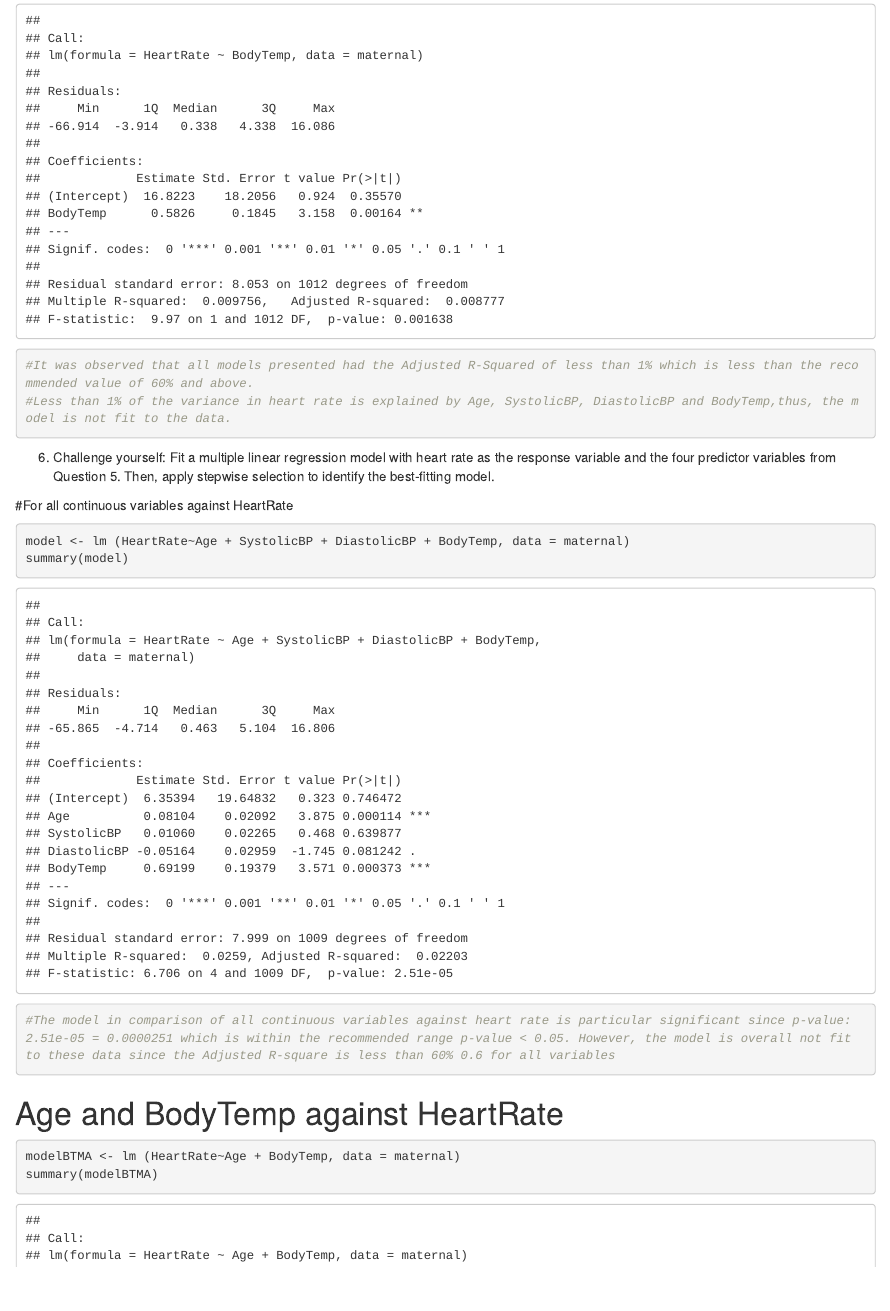
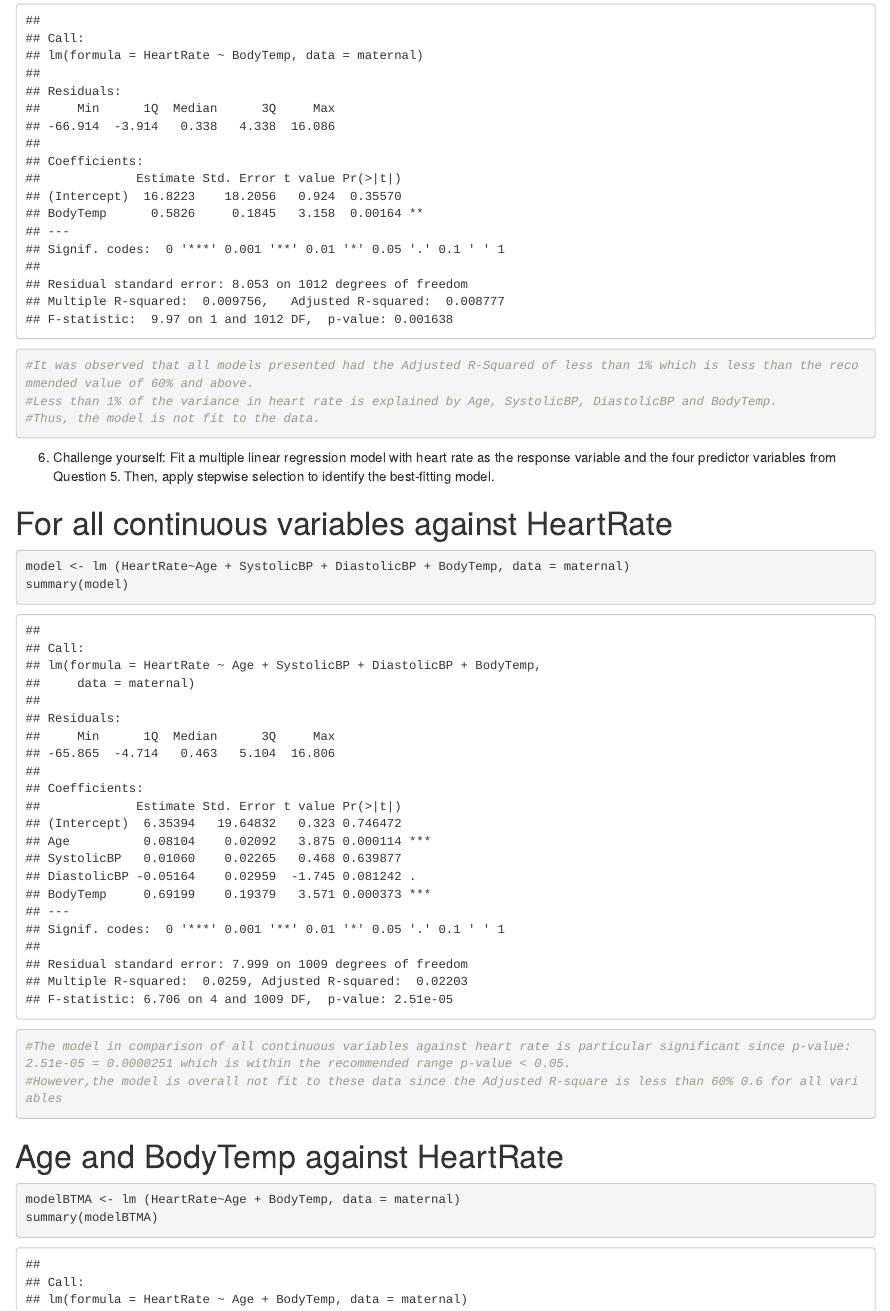
Before and after one commit to julialucas2025/Juliana_test_repo, an R Markdown document (Data_Science_MiniProject.Rmd): the page in a window 1100 px wide, from 9950 px down. Rendered offline with R 4.5, knitr and Pandoc, with nearby package versions.

Commit message:
Updated the analysis as comments

````diff
--- a/Data_Science_MiniProject.Rmd
+++ b/Data_Science_MiniProject.Rmd
@@ -100,15 +100,17 @@ summary(modelDBP)
 summary(modelBTemp)
 
 #It was observed that all models presented had the Adjusted R-Squared of less than 1% which is less than the recommended value of 60% and above.
-#Less than 1% of the variance in heart rate is explained by Age, SystolicBP, DiastolicBP and BodyTemp,thus, the model is not fit to the data.
+#Less than 1% of the variance in heart rate is explained by Age, SystolicBP, DiastolicBP and BodyTemp.
+#Thus, the model is not fit to the data.
 ```
 6.	Challenge yourself: Fit a multiple linear regression model with heart rate as the response variable and the four predictor variables from Question 5. Then, apply stepwise selection to identify the best-fitting model.
 
-#For all continuous variables against HeartRate
+# For all continuous variables against HeartRate
 ```{r}
 model <- lm (HeartRate~Age + SystolicBP + DiastolicBP + BodyTemp, data = maternal)
 summary(model)
-#The model in comparison of all continuous variables against heart rate is particular significant since p-value: 2.51e-05 = 0.0000251 which is within the recommended range p-value < 0.05. However, the model is overall not fit to these data since the Adjusted R-square is less than 60% 0.6 for all variables
+#The model in comparison of all continuous variables against heart rate is particular significant since p-value: 2.51e-05 = 0.0000251 which is within the recommended range p-value < 0.05.
+#However,the model is overall not fit to these data since the Adjusted R-square is less than 60% 0.6 for all variables
 ```
 
 # Age and BodyTemp against HeartRate
````
